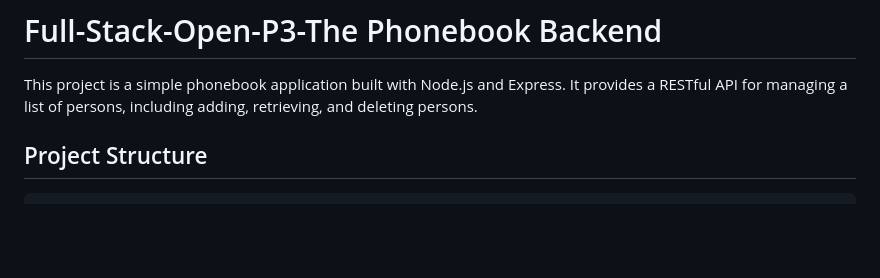
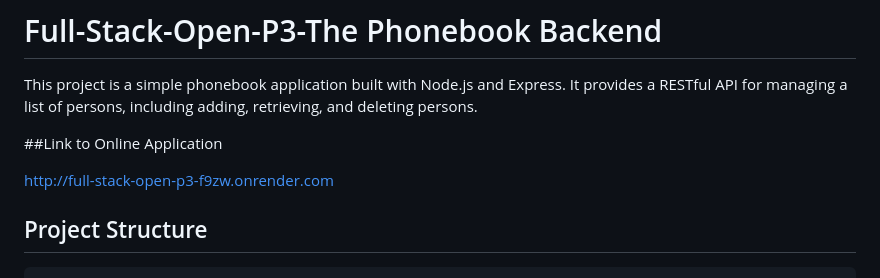
Before and after one commit to michall1900/Full-Stack-Open-P3, a Markdown page: README.md, the part around the change. GitHub-like rendering; blank space fills up the shorter version.

Commit message:
Add online application's link to readme.

```diff
--- a/README.md
+++ b/README.md
@@ -1,6 +1,10 @@
 # Full-Stack-Open-P3-The Phonebook Backend
 
 This project is a simple phonebook application built with Node.js and Express. It provides a RESTful API for managing a list of persons, including adding, retrieving, and deleting persons.
+
+##Link to Online Application
+
+http://full-stack-open-p3-f9zw.onrender.com
 
 ## Project Structure
 
```
